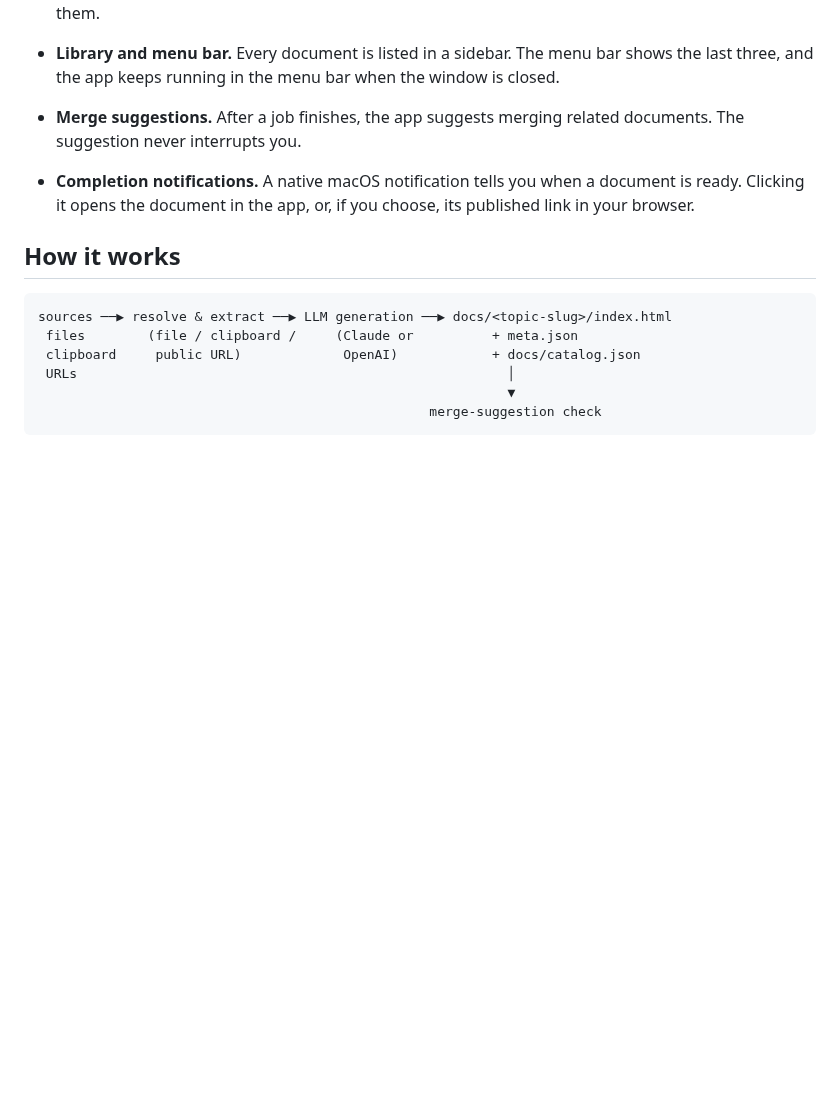
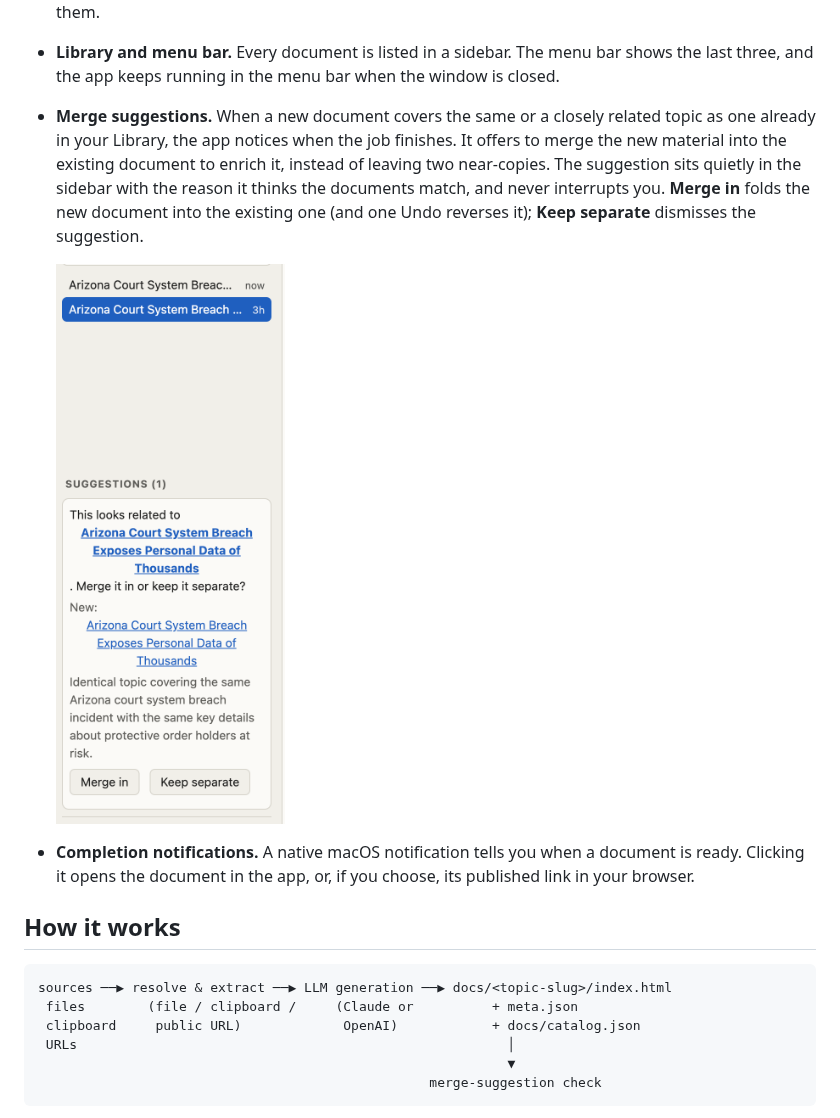
Before and after one commit to knail1/eli5-learner, a Markdown page: README.md, the part around the change. Rendered like a GitHub page; pictures changed too: images/merge_option.png (added); blank space fills up the shorter version.

Commit message:
README: show the merge suggestion for a similar document
Co-Authored-By: Claude Opus 5.5 <noreply@anthropic.com>

```diff
--- a/README.md
+++ b/README.md
@@ -62,7 +62,14 @@ The ELI5 tab rebuilds the same material in plain words, with analogies and pictu
   <img src="images/updating_section.png" alt="A section outlined and marked Updating, with the status line 'Updating section' and a Cancel button" width="640">
 - **Section ELI5 tabs.** Focused ELI5 tabs, spun off from any passage and labeled by topic. You can close them.
 - **Library and menu bar.** Every document is listed in a sidebar. The menu bar shows the last three, and the app keeps running in the menu bar when the window is closed.
-- **Merge suggestions.** After a job finishes, the app suggests merging related documents. The suggestion never interrupts you.
+- **Merge suggestions.** When a new document covers the same or a closely related topic as one already
+  in your Library, the app notices when the job finishes. It offers to merge the new material into the
+  existing document to enrich it, instead of leaving two near-copies. The suggestion sits quietly in
+  the sidebar with the reason it thinks the documents match, and never interrupts you. **Merge in**
+  folds the new document into the existing one (and one Undo reverses it); **Keep separate**
+  dismisses the suggestion.
+
+  <img src="images/merge_option.png" alt="Sidebar Suggestions card: 'This looks related to Arizona Court System Breach Exposes Personal Data of Thousands. Merge it in or keep it separate?', with the reason 'Identical topic covering the same incident' and Merge in / Keep separate buttons" width="300">
 - **Completion notifications.** A native macOS notification tells you when a document is ready. Clicking it opens the document in the app, or, if you choose, its published link in your browser.
 
 ## How it works
```
